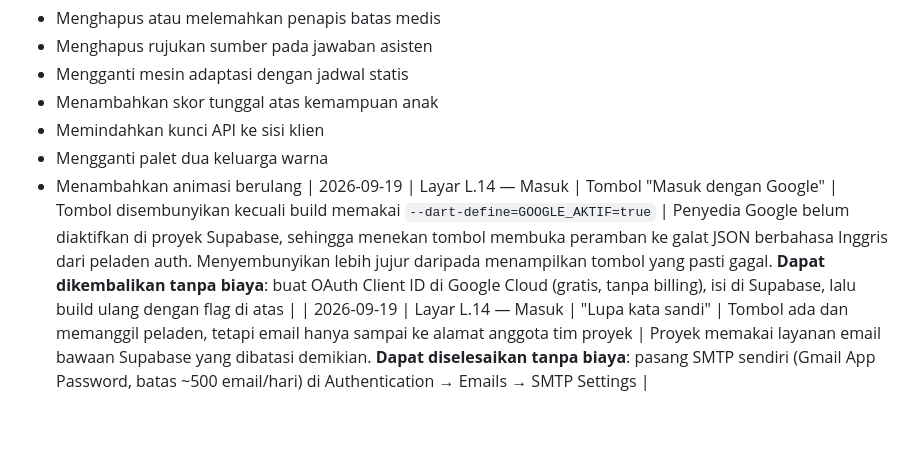
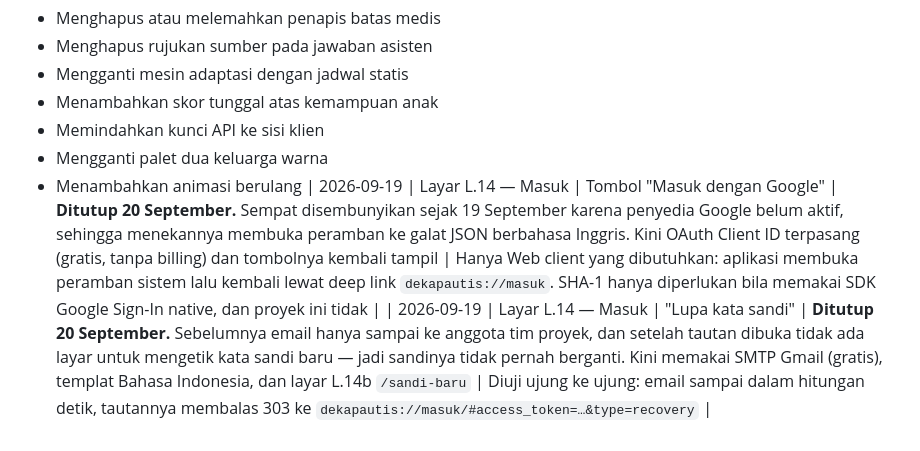
Before and after one commit to dzakyahnaf/DekapAutis, a Markdown page: docs/DEVIATIONS.md, the part around the change. Rendered like a GitHub page.

Commit message:
docs: both login-screen deviations are closed
Google sign-in is enabled and the button is back; the password reset now has
working mail, an Indonesian template and a screen that actually sets the new
password. Leaving the rows reading as open deviations would misinform whoever
answers a judge's question.

Co-Authored-By: Claude Opus 5 <noreply@anthropic.com>
Claude-Session: https://claude.ai/code/session_013h6UJ49S9UgLZBMffirCpX

```diff
--- a/docs/DEVIATIONS.md
+++ b/docs/DEVIATIONS.md
@@ -43,5 +43,5 @@ Kalau salah satu dari ini muncul, hentikan dan pikirkan ulang — bukan catat la
 - Memindahkan kunci API ke sisi klien
 - Mengganti palet dua keluarga warna
 - Menambahkan animasi berulang
-| 2026-09-19 | Layar L.14 — Masuk | Tombol "Masuk dengan Google" | Tombol disembunyikan kecuali build memakai `--dart-define=GOOGLE_AKTIF=true` | Penyedia Google belum diaktifkan di proyek Supabase, sehingga menekan tombol membuka peramban ke galat JSON berbahasa Inggris dari peladen auth. Menyembunyikan lebih jujur daripada menampilkan tombol yang pasti gagal. **Dapat dikembalikan tanpa biaya**: buat OAuth Client ID di Google Cloud (gratis, tanpa billing), isi di Supabase, lalu build ulang dengan flag di atas |
-| 2026-09-19 | Layar L.14 — Masuk | "Lupa kata sandi" | Tombol ada dan memanggil peladen, tetapi email hanya sampai ke alamat anggota tim proyek | Proyek memakai layanan email bawaan Supabase yang dibatasi demikian. **Dapat diselesaikan tanpa biaya**: pasang SMTP sendiri (Gmail App Password, batas ~500 email/hari) di Authentication → Emails → SMTP Settings |
+| 2026-09-19 | Layar L.14 — Masuk | Tombol "Masuk dengan Google" | **Ditutup 20 September.** Sempat disembunyikan sejak 19 September karena penyedia Google belum aktif, sehingga menekannya membuka peramban ke galat JSON berbahasa Inggris. Kini OAuth Client ID terpasang (gratis, tanpa billing) dan tombolnya kembali tampil | Hanya Web client yang dibutuhkan: aplikasi membuka peramban sistem lalu kembali lewat deep link `dekapautis://masuk`. SHA-1 hanya diperlukan bila memakai SDK Google Sign-In native, dan proyek ini tidak |
+| 2026-09-19 | Layar L.14 — Masuk | "Lupa kata sandi" | **Ditutup 20 September.** Sebelumnya email hanya sampai ke anggota tim proyek, dan setelah tautan dibuka tidak ada layar untuk mengetik kata sandi baru — jadi sandinya tidak pernah berganti. Kini memakai SMTP Gmail (gratis), templat Bahasa Indonesia, dan layar L.14b `/sandi-baru` | Diuji ujung ke ujung: email sampai dalam hitungan detik, tautannya membalas 303 ke `dekapautis://masuk/#access_token=…&type=recovery` |
```
